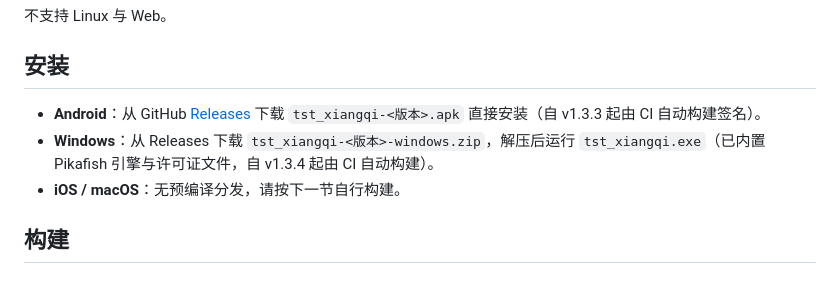
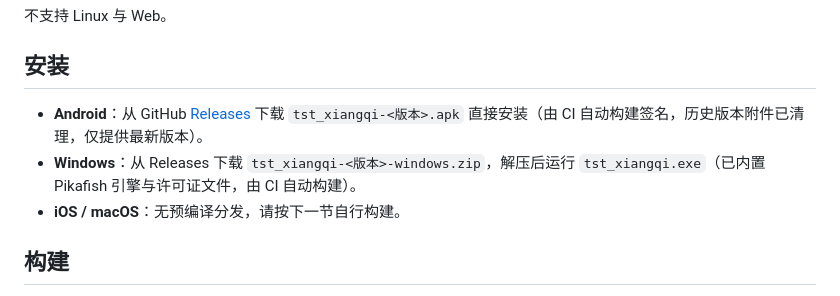
Before and after one commit to tst936137555/tst-Chinese-Chess, a Markdown page: README.md, the part around the change. Rendered like a GitHub page.

Commit message:
docs(readme): update install notes about CI build and old version cleanup
调整了安卓和Windows端的安装说明，移除了版本号相关的旧描述，补充说明已清理历史版本附件且仅保留最新构建包

```diff
--- a/README.md
+++ b/README.md
@@ -25,8 +25,8 @@
 
 ## 安装
 
-- **Android**：从 GitHub [Releases](https://github.com/tst936137555/tst-Chinese-Chess/releases) 下载 `tst_xiangqi-<版本>.apk` 直接安装（自 v1.3.3 起由 CI 自动构建签名）。
-- **Windows**：从 Releases 下载 `tst_xiangqi-<版本>-windows.zip`，解压后运行 `tst_xiangqi.exe`（已内置 Pikafish 引擎与许可证文件，自 v1.3.4 起由 CI 自动构建）。
+- **Android**：从 GitHub [Releases](https://github.com/tst936137555/tst-Chinese-Chess/releases) 下载 `tst_xiangqi-<版本>.apk` 直接安装（由 CI 自动构建签名，历史版本附件已清理，仅提供最新版本）。
+- **Windows**：从 Releases 下载 `tst_xiangqi-<版本>-windows.zip`，解压后运行 `tst_xiangqi.exe`（已内置 Pikafish 引擎与许可证文件，由 CI 自动构建）。
 - **iOS / macOS**：无预编译分发，请按下一节自行构建。
 
 ## 构建
```
